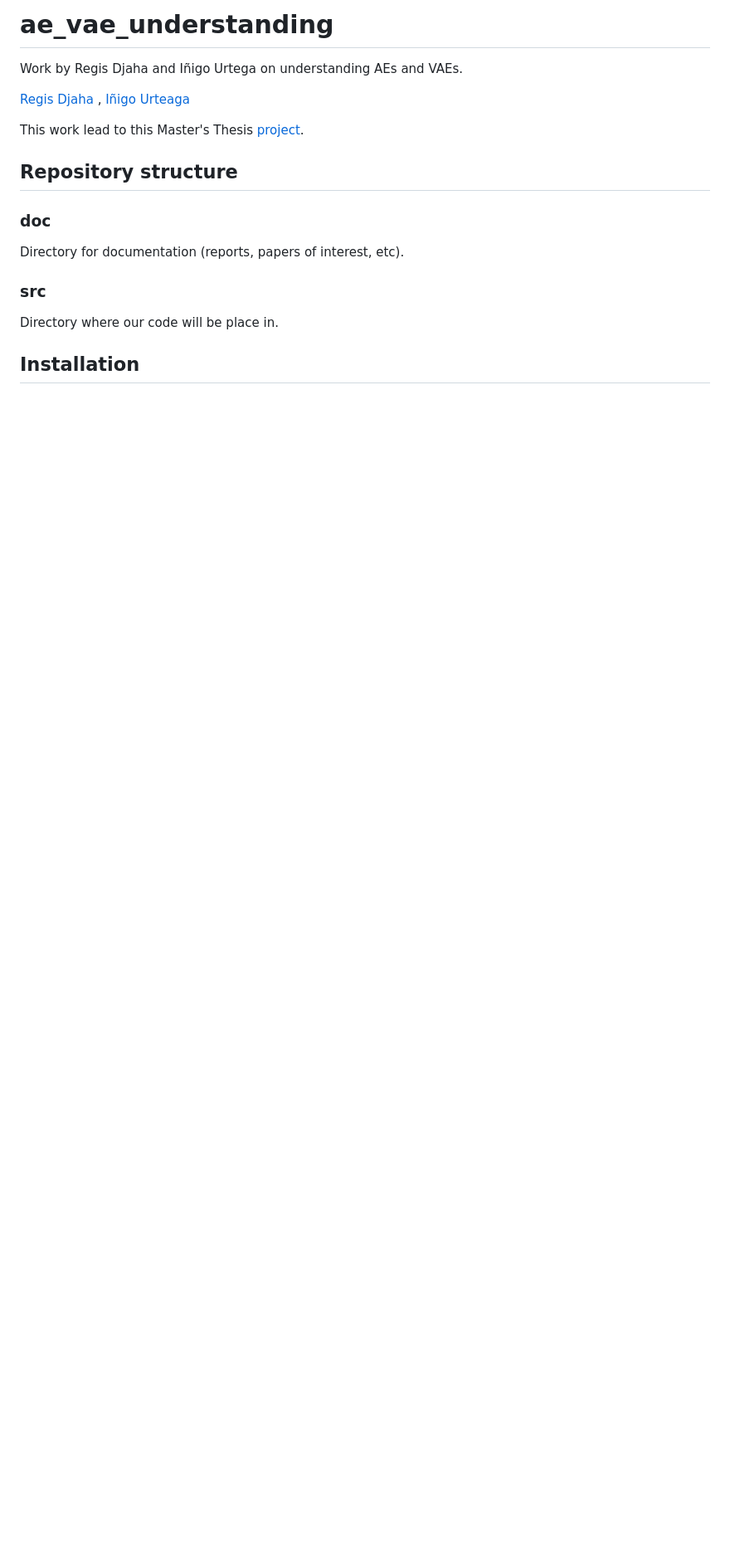
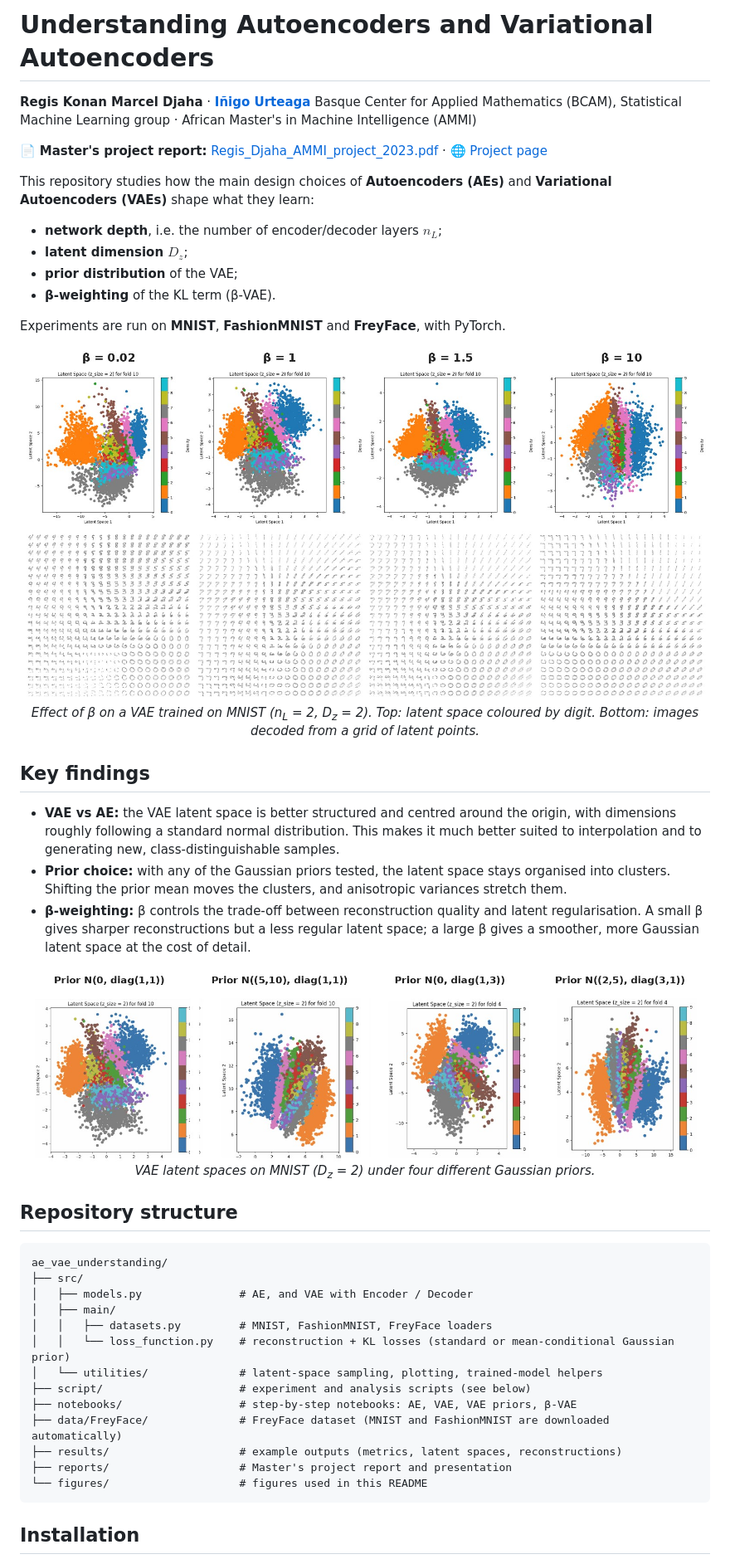
Before and after one commit to RegisKonan/ae_vae_understanding, a Markdown page: README.md, the part around one of its changes. Shown at 83% size. GitHub-like rendering; pictures changed too: figures/beta_vae.jpg (added), figures/vae_priors.jpg (added); blank space fills up the shorter version.

Commit message:
Rewrite README, fix commands and add figures

````diff
--- a/README.md
+++ b/README.md
@@ -1,24 +1,52 @@
-# ae_vae_understanding
+# Understanding Autoencoders and Variational Autoencoders
 
-Work by Regis Djaha and Iñigo Urtega on understanding AEs and VAEs.
+**Regis Konan Marcel Djaha** · **[Iñigo Urteaga](https://iurteaga.github.io/)**
+Basque Center for Applied Mathematics (BCAM), Statistical Machine Learning group · African Master's in Machine Intelligence (AMMI)
 
-[Regis Djaha ][Regis], [Iñigo Urteaga][Iñigo ]
+📄 **Master's project report:** [Regis_Djaha_AMMI_project_2023.pdf](reports/Regis_Djaha_AMMI_project_2023.pdf) · 🌐 [Project page](https://regiskonan.github.io/projects/ae-vae/)
 
-[Regis]: https://github.com/RegisKonan
-[Iñigo]: https://iurteaga.github.io/
+This repository studies how the main design choices of **Autoencoders (AEs)** and **Variational Autoencoders (VAEs)** shape what they learn:
 
-This work lead to this Master's Thesis [project](https://github.com/RegisKonan/ae_vae_understanding/blob/a00e1b481b5d796bc9fea429763acd4923cc4698/reports/Regis_Djaha_AMMI_project_2023.pdf).
+- **network depth**, i.e. the number of encoder/decoder layers $n_L$;
+- **latent dimension** $D_z$;
+- **prior distribution** of the VAE;
+- **β-weighting** of the KL term (β-VAE).
 
-[paper]: ...
+Experiments are run on **MNIST**, **FashionMNIST** and **FreyFace**, with PyTorch.
+
+<p align="center">
+  <img src="figures/beta_vae.jpg" width="900" alt="Effect of beta on the VAE latent space and generated images">
+  <br><em>Effect of β on a VAE trained on MNIST (n<sub>L</sub> = 2, D<sub>z</sub> = 2). Top: latent space coloured by digit. Bottom: images decoded from a grid of latent points.</em>
+</p>
+
+## Key findings
+
+- **VAE vs AE:** the VAE latent space is better structured and centred around the origin, with dimensions roughly following a standard normal distribution. This makes it much better suited to interpolation and to generating new, class-distinguishable samples.
+- **Prior choice:** with any of the Gaussian priors tested, the latent space stays organised into clusters. Shifting the prior mean moves the clusters, and anisotropic variances stretch them.
+- **β-weighting:** β controls the trade-off between reconstruction quality and latent regularisation. A small β gives sharper reconstructions but a less regular latent space; a large β gives a smoother, more Gaussian latent space at the cost of detail.
+
+<p align="center">
+  <img src="figures/vae_priors.jpg" width="900" alt="VAE latent spaces under four Gaussian priors">
+  <br><em>VAE latent spaces on MNIST (D<sub>z</sub> = 2) under four different Gaussian priors.</em>
+</p>
 
 ## Repository structure
 
-### doc
+```
+ae_vae_understanding/
+├── src/
+│   ├── models.py               # AE, and VAE with Encoder / Decoder
+│   ├── main/
+│   │   ├── datasets.py         # MNIST, FashionMNIST, FreyFace loaders
+│   │   └── loss_function.py    # reconstruction + KL losses (standard or mean-conditional Gaussian prior)
+│   └── utilities/              # latent-space sampling, plotting, trained-model helpers
+├── script/                     # experiment and analysis scripts (see below)
+├── notebooks/                  # step-by-step notebooks: AE, VAE, VAE priors, β-VAE
+├── data/FreyFace/              # FreyFace dataset (MNIST and FashionMNIST are downloaded automatically)
+├── results/                    # example outputs (metrics, latent spaces, reconstructions)
+├── reports/                    # Master's project report and presentation
+└── figures/                    # figures used in this README
+```
 
-Directory for documentation (reports, papers of interest, etc).
-
-### src
-
-Directory where our code will be place in.
 ## Installation
 
````
Also changed, not shown: other parts of README.md (+57 -102 lines), script/README.md (+6 -6 lines), 1 other file.
